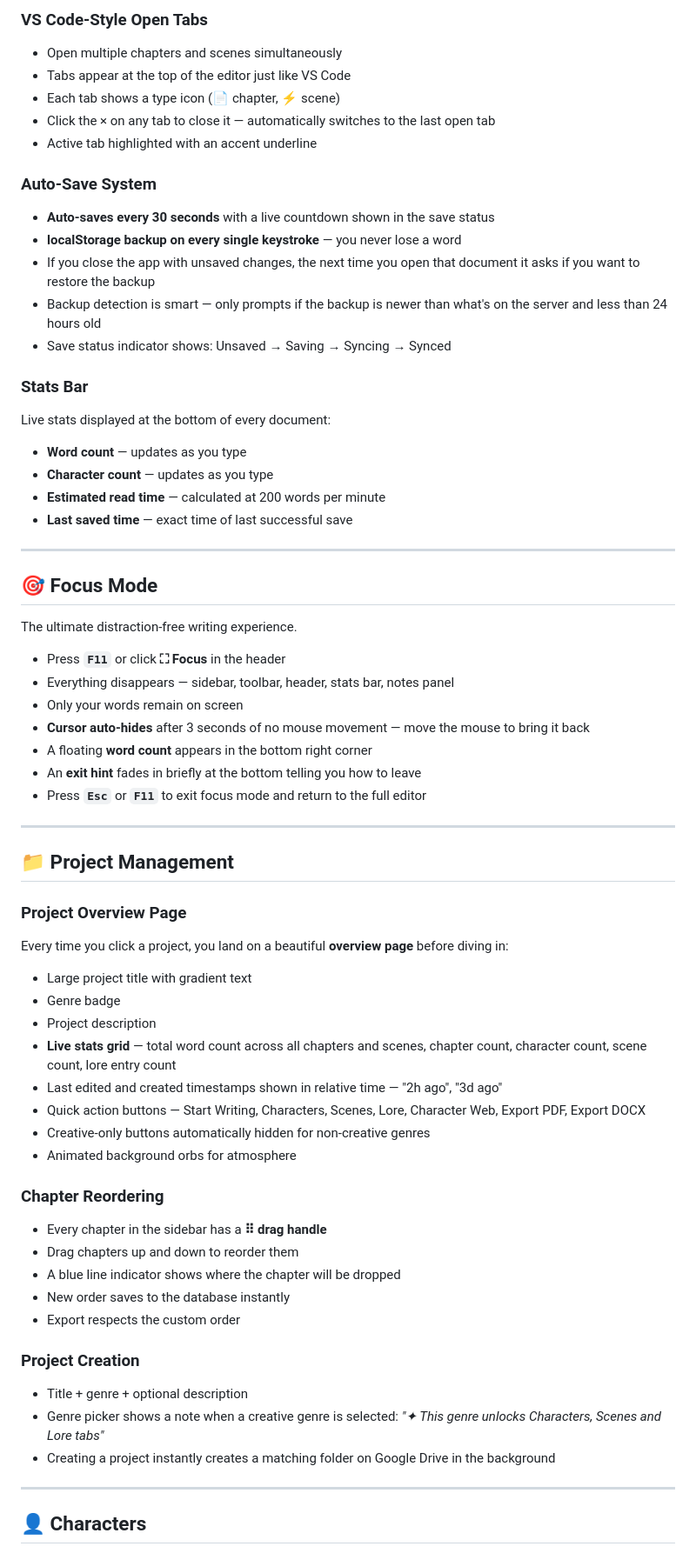
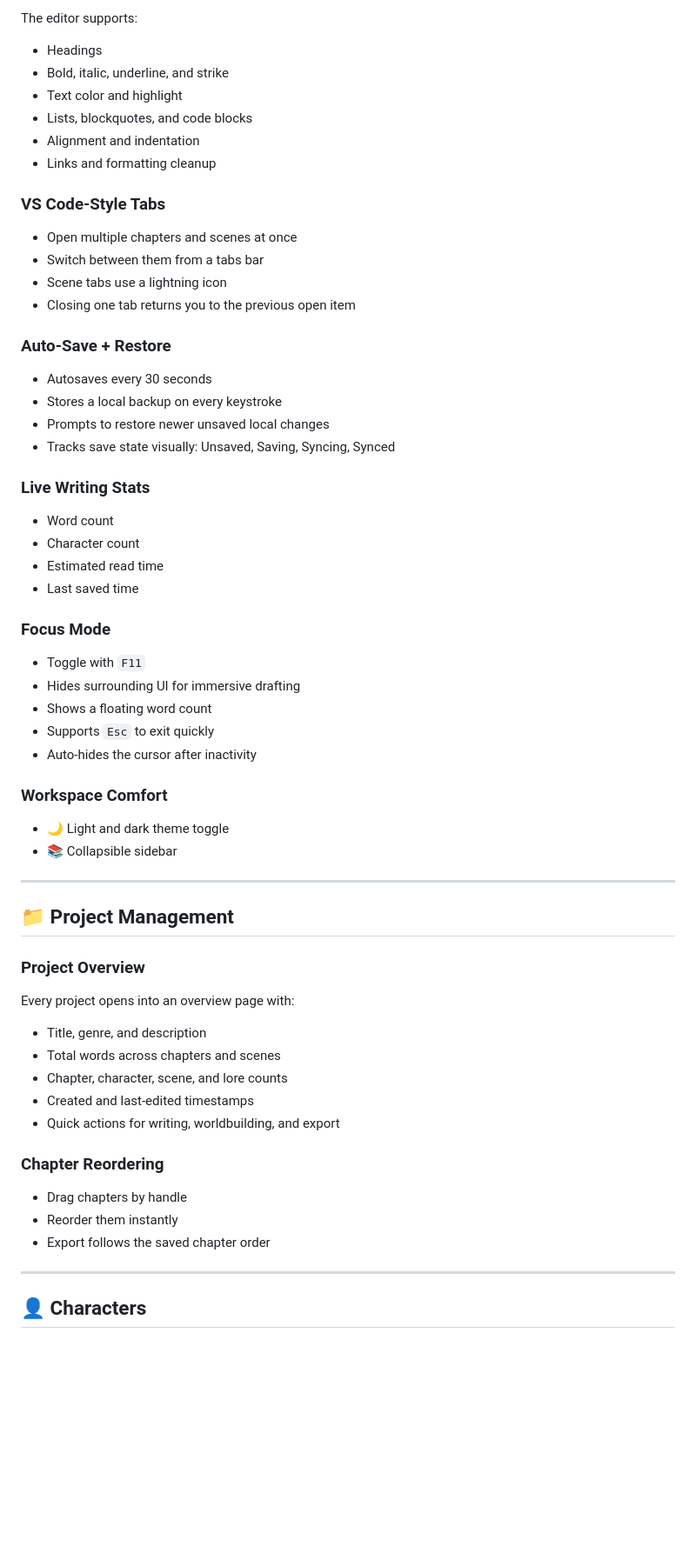
Before and after one commit to aaliya207/writer_app, a Markdown page: README.md, the part around one of its changes. Shown at 87% size. Drawn GitHub-style; blank space fills up the shorter version.

```diff
--- a/README.md
+++ b/README.md
@@ -69,65 +57,66 @@ Powered by **Quill.js** with a full formatting toolbar:
 
-### VS Code-Style Open Tabs
-- Open multiple chapters and scenes simultaneously
-- Tabs appear at the top of the editor just like VS Code
-- Each tab shows a type icon (📄 chapter, ⚡ scene)
-- Click the × on any tab to close it — automatically switches to the last open tab
-- Active tab highlighted with an accent underline
+The editor supports:
 
-### Auto-Save System
-- **Auto-saves every 30 seconds** with a live countdown shown in the save status
-- **localStorage backup on every single keystroke** — you never lose a word
-- If you close the app with unsaved changes, the next time you open that document it asks if you want to restore the backup
-- Backup detection is smart — only prompts if the backup is newer than what's on the server and less than 24 hours old
-- Save status indicator shows: Unsaved → Saving → Syncing → Synced
+- Headings
+- Bold, italic, underline, and strike
+- Text color and highlight
+- Lists, blockquotes, and code blocks
+- Alignment and indentation
+- Links and formatting cleanup
 
-### Stats Bar
-Live stats displayed at the bottom of every document:
-- **Word count** — updates as you type
-- **Character count** — updates as you type
-- **Estimated read time** — calculated at 200 words per minute
-- **Last saved time** — exact time of last successful save
+### VS Code-Style Tabs
 
----
+- Open multiple chapters and scenes at once
+- Switch between them from a tabs bar
+- Scene tabs use a lightning icon
+- Closing one tab returns you to the previous open item
 
-## 🎯 Focus Mode
+### Auto-Save + Restore
 
-The ultimate distraction-free writing experience.
+- Autosaves every 30 seconds
+- Stores a local backup on every keystroke
+- Prompts to restore newer unsaved local changes
+- Tracks save state visually: Unsaved, Saving, Syncing, Synced
 
-- Press **`F11`** or click **⛶ Focus** in the header
-- Everything disappears — sidebar, toolbar, header, stats bar, notes panel
-- Only your words remain on screen
-- **Cursor auto-hides** after 3 seconds of no mouse movement — move the mouse to bring it back
-- A floating **word count** appears in the bottom right corner
-- An **exit hint** fades in briefly at the bottom telling you how to leave
-- Press **`Esc`** or **`F11`** to exit focus mode and return to the full editor
+### Live Writing Stats
+
+- Word count
+- Character count
+- Estimated read time
+- Last saved time
+
+### Focus Mode
+
+- Toggle with `F11`
+- Hides surrounding UI for immersive drafting
+- Shows a floating word count
+- Supports `Esc` to exit quickly
+- Auto-hides the cursor after inactivity
+
+### Workspace Comfort
+
+- 🌙 Light and dark theme toggle
+- 📚 Collapsible sidebar
 
 ---
 
 ## 📁 Project Management
 
-### Project Overview Page
-Every time you click a project, you land on a beautiful **overview page** before diving in:
-- Large project title with gradient text
-- Genre badge
-- Project description
-- **Live stats grid** — total word count across all chapters and scenes, chapter count, character count, scene count, lore entry count
-- Last edited and created timestamps shown in relative time — "2h ago", "3d ago"
-- Quick action buttons — Start Writing, Characters, Scenes, Lore, Character Web, Export PDF, Export DOCX
-- Creative-only buttons automatically hidden for non-creative genres
-- Animated background orbs for atmosphere
+### Project Overview
+
+Every project opens into an overview page with:
+
+- Title, genre, and description
+- Total words across chapters and scenes
+- Chapter, character, scene, and lore counts
+- Created and last-edited timestamps
+- Quick actions for writing, worldbuilding, and export
 
 ### Chapter Reordering
-- Every chapter in the sidebar has a **⠿ drag handle**
-- Drag chapters up and down to reorder them
-- A blue line indicator shows where the chapter will be dropped
-- New order saves to the database instantly
-- Export respects the custom order
 
-### Project Creation
-- Title + genre + optional description
-- Genre picker shows a note when a creative genre is selected: *"✦ This genre unlocks Characters, Scenes and Lore tabs"*
-- Creating a project instantly creates a matching folder on Google Drive in the background
+- Drag chapters by handle
+- Reorder them instantly
+- Export follows the saved chapter order
 
 ---
 
```
Also changed, not shown: other parts of README.md (+231 -228 lines).
